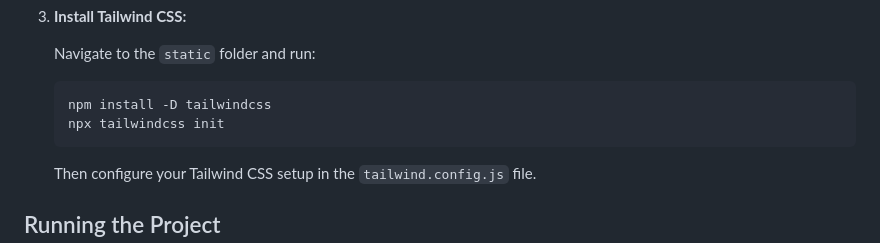
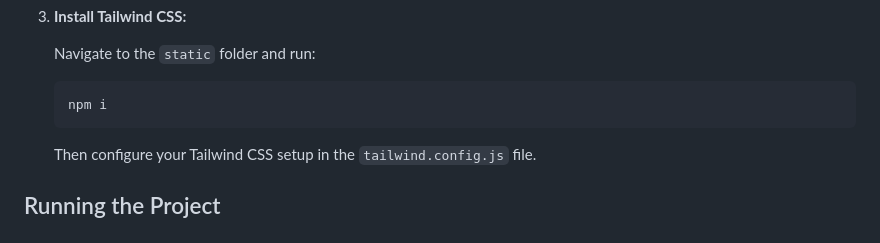
Before and after one commit to Vhs4/nasa-space-apps-2024, a Markdown page: README.md, the part around the change. GitHub-like rendering.

Commit message:
FIX: Fix instalar tailwind

````diff
--- a/README.md
+++ b/README.md
@@ -57,8 +57,7 @@ Before running the project, make sure you have the following installed:
    Navigate to the `static` folder and run:
 
    ```bash
-   npm install -D tailwindcss
-   npx tailwindcss init
+   npm i
    ```
 
    Then configure your Tailwind CSS setup in the `tailwind.config.js` file.
````
